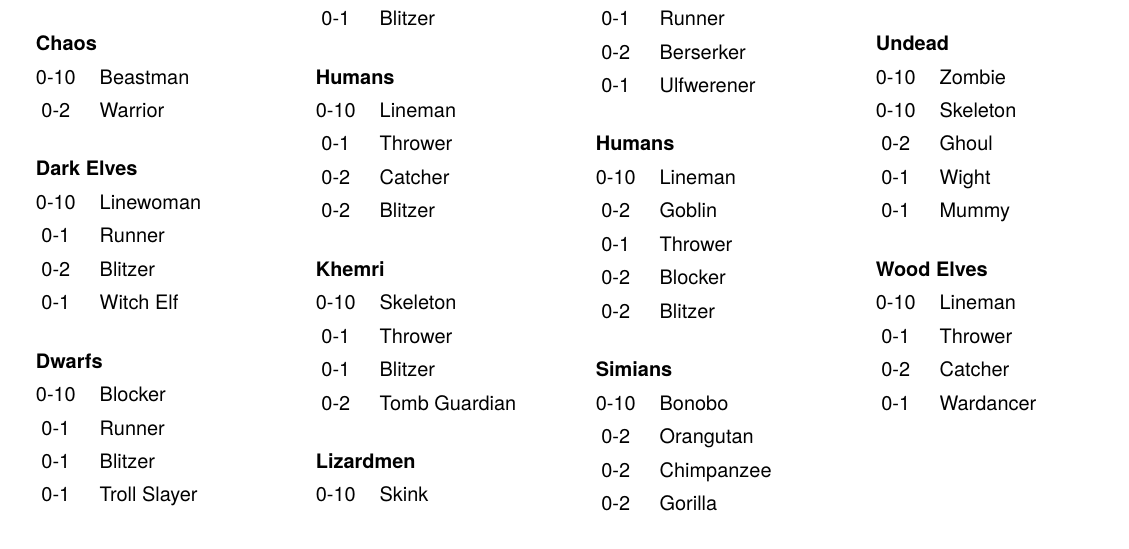
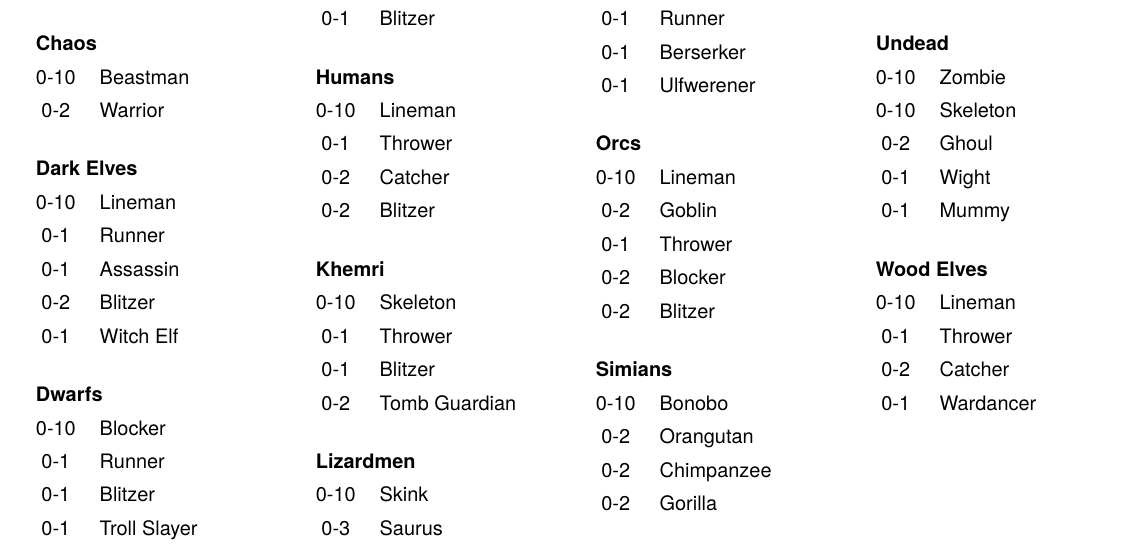
Before and after one commit to ibsh/bbb, a LaTeX document (bbb.tex, which reads sevens.tex): part of page 21 of 22, cut so that both start at the same text. Compiled offline with pdfLaTeX.

Commit message:
Again, many mistakes

```diff
--- a/sevens.tex
+++ b/sevens.tex
@@ -43,8 +43,9 @@
 
 \begin{tabularx}{\linewidth}{ c X }
 \multicolumn{2}{ l }{\textbf{Dark Elves}} \\
-0-10 & Linewoman \\
+0-10 & Lineman \\
 0-1  & Runner \\
+0-1  & Assassin \\
 0-2  & Blitzer \\
 0-1  & Witch Elf \\
 \end{tabularx}
@@ -125,14 +126,14 @@
 0-10 & Lineman \\
 0-1  & Thrower \\
 0-1  & Runner \\
-0-2  & Berserker \\
+0-1  & Berserker \\
 0-1  & Ulfwerener \\
 \end{tabularx}
 
 \vspace*{2ex}\null
 
 \begin{tabularx}{\linewidth}{ c X }
-\multicolumn{2}{ l }{\textbf{Humans}} \\
+\multicolumn{2}{ l }{\textbf{Orcs}} \\
 0-10 & Lineman \\
 0-2  & Goblin \\
 0-1  & Thrower \\
```
Also changed, not shown: bbb.pdf.
